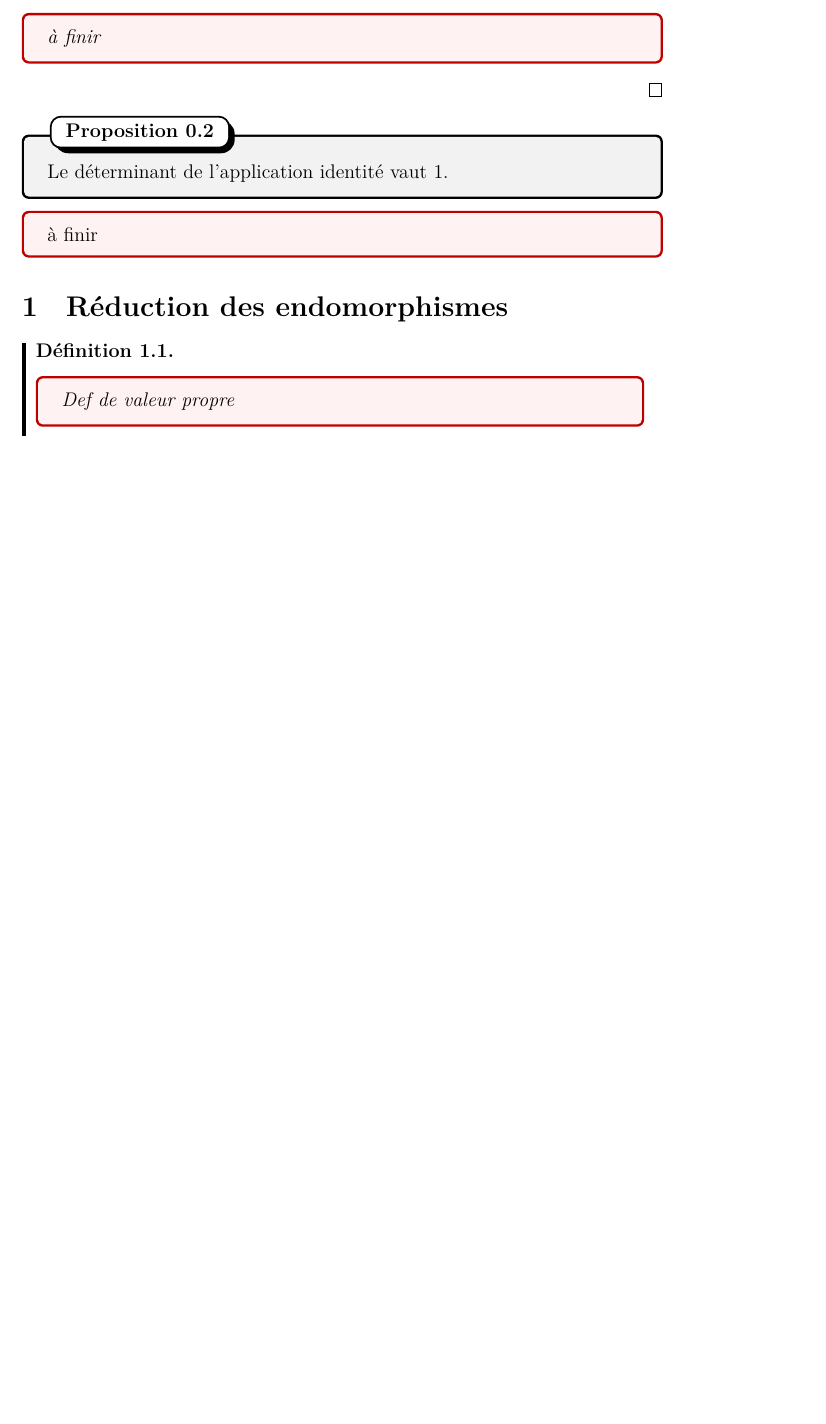
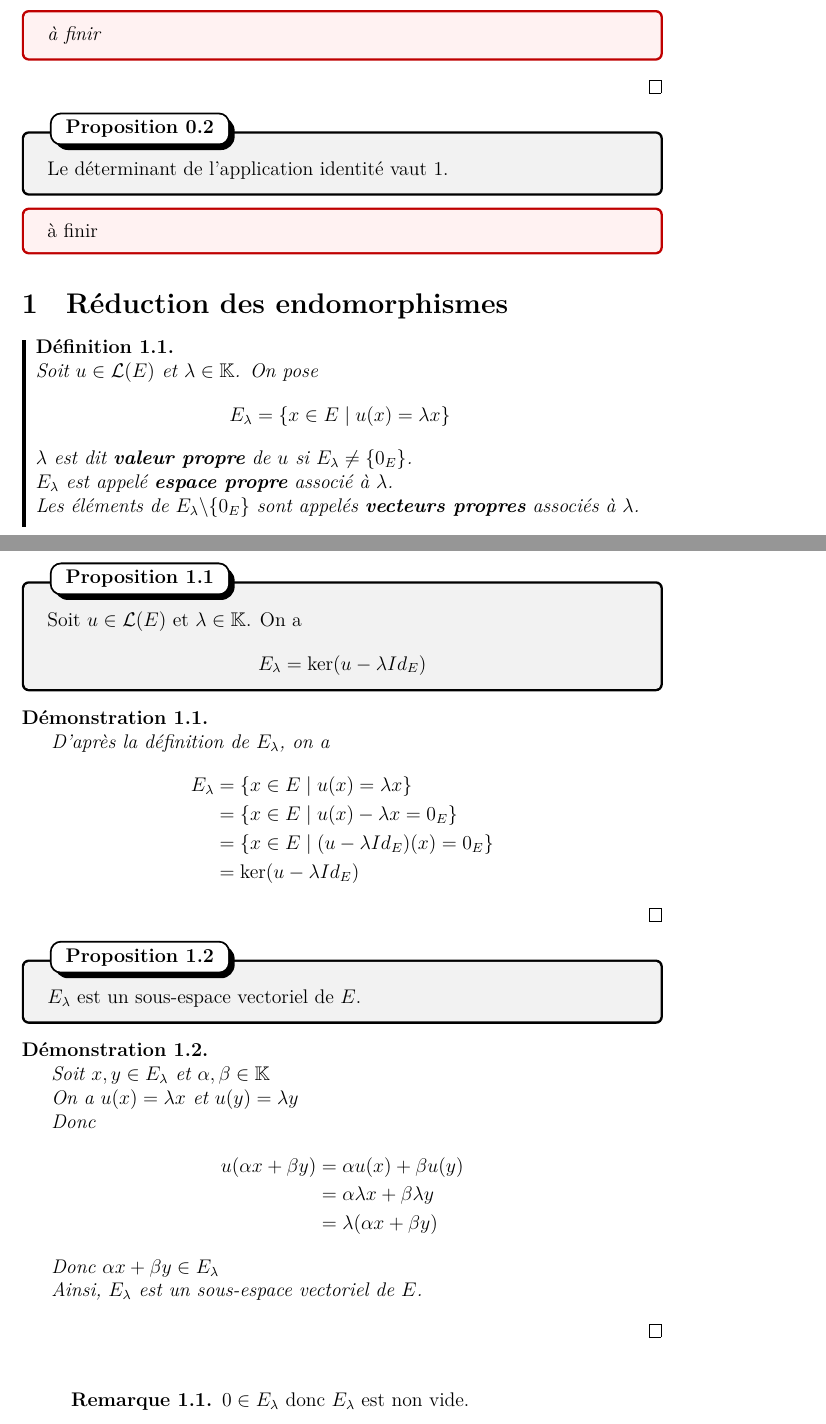
Before and after one commit to Bfault/etude, a LaTeX document (cours/L2/algebre_lineaire_2/2025-10-22-CM-7/2025-10-22-CM-7.tex, which reads utils/tex_utils/shortcut.tex): part of the page before the commit and two parts of pages 1 and 2 of 2 after it, the two joined at a grey line, cut so that both start at the same text, the shorter picture padded with empty space. Compiled offline with XeLaTeX.

Commit message:
ajout L2 algebre lineaire 2 CM7

```diff
--- a/cours/L2/algebre_lineaire_2/2025-10-22-CM-7/2025-10-22-CM-7.tex
+++ b/cours/L2/algebre_lineaire_2/2025-10-22-CM-7/2025-10-22-CM-7.tex
@@ -46,9 +46,56 @@
 \section{Réduction des endomorphismes}
 
 \begin{definition}
-    \begin{hotwarn}
-        Def de valeur propre
-    \end{hotwarn}
+    Soit $u \in \L(E)$ et $\lambda \in \K$. On pose
+    $$
+    E_\lambda = \{x \in E \mid u(x) = \lambda x\}
+    $$
+
+    $\lambda$ est dit \textbf{valeur propre} de $u$ si $E_\lambda \neq \{0_E\}$.\n
+    $E_\lambda$ est appelé \textbf{espace propre} associé à $\lambda$.\n
+    Les éléments de $E_\lambda \backslash \{0_E\}$ sont appelés \textbf{vecteurs propres} associés à $\lambda$.
 \end{definition}
 
+\begin{proposition}{}{}
+    Soit $u \in \L(E)$ et $\lambda \in \K$. On a
+    $$
+    E_\lambda = \ker(u - \lambda Id_E)
+    $$
+\end{proposition}
+
+\begin{demonstration}
+    D'après la définition de $E_\lambda$, on a
+    \begin{align*}
+        E_\lambda & = \{x \in E \mid u(x) = \lambda x\} \\
+                  & = \{x \in E \mid u(x) - \lambda x = 0_E\} \\
+                  & = \{x \in E \mid (u - \lambda Id_E)(x) = 0_E\} \\
+                  & = \ker(u - \lambda Id_E)
+    \end{align*}
+\end{demonstration}
+
+\begin{proposition}{}{}
+    $E_\lambda$ est un sous-espace vectoriel de $E$.
+\end{proposition}
+
+\begin{demonstration}
+    Soit $x, y \in E_\lambda$ et $\alpha, \beta \in \K$
+
+    On a $u(x) = \lambda x$ et $u(y) = \lambda y$
+
+    Donc
+    \begin{align*}
+        u(\alpha x + \beta y) & = \alpha u(x) + \beta u(y) \\
+                              & = \alpha \lambda x + \beta \lambda y \\
+                              & = \lambda (\alpha x + \beta y)
+    \end{align*}
+
+    Donc $\alpha x + \beta y \in E_\lambda$
+
+    Ainsi, $E_\lambda$ est un sous-espace vectoriel de $E$.
+\end{demonstration}
+
+\begin{remarque}
+    $0 \in E_\lambda$ donc $E_\lambda$ est non vide.
+\end{remarque}
+
 \end{document}
--- a/utils/tex_utils/shortcut.tex
+++ b/utils/tex_utils/shortcut.tex
@@ -13,6 +13,7 @@
 \def\D{\mathcal{D}}
 \def\P{\mathcal{P}}
 \def\S{\mathcal{S}}
+\def\L{\mathcal{L}}
 
 \def\xn#1{(#1_n)_{n \in \N}}
 
```
